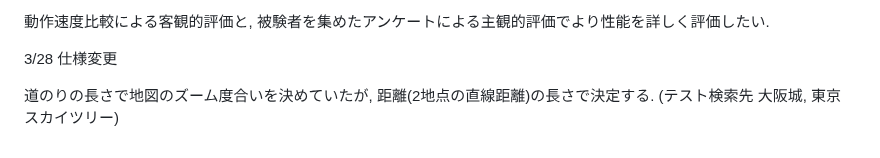
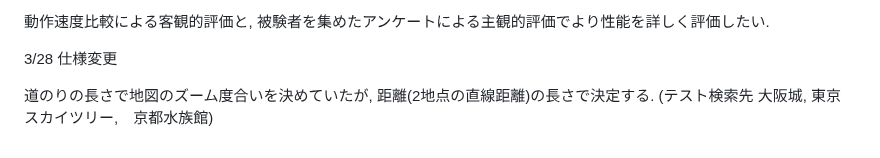
Before and after one commit to Eztas/SearchNearestStation, a Markdown page: README.md, the part around the change. Drawn GitHub-style.

```diff
--- a/README.md
+++ b/README.md
@@ -138,4 +138,4 @@ Maps.newStaticMapで対応.
 3/28 仕様変更
 
 道のりの長さで地図のズーム度合いを決めていたが, 距離(2地点の直線距離)の長さで決定する.
-(テスト検索先 大阪城, 東京スカイツリー)
+(テスト検索先 大阪城,  東京スカイツリー,　京都水族館)
```
